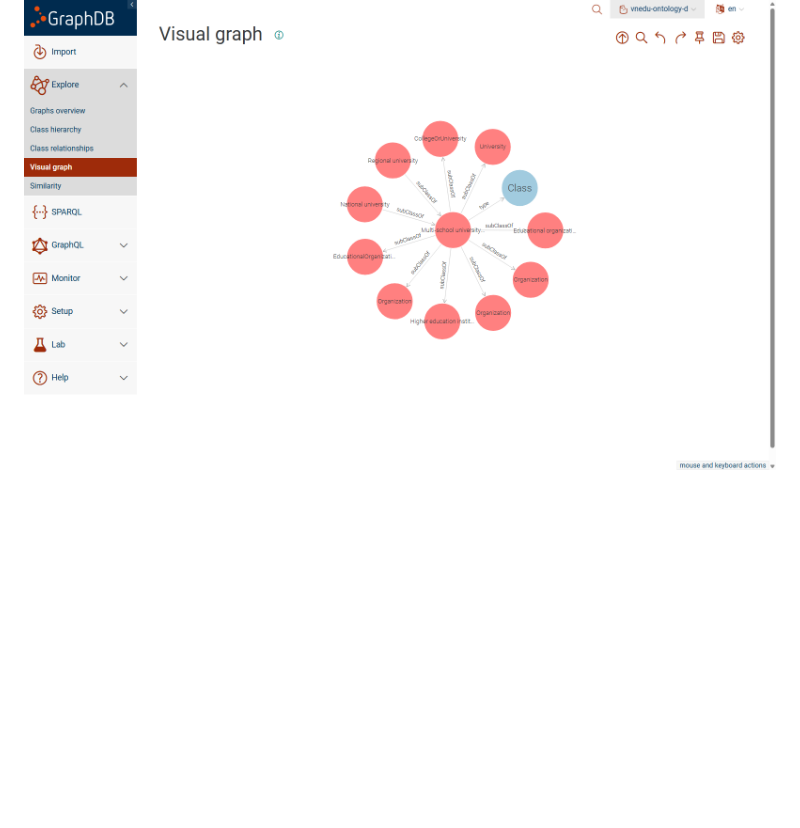
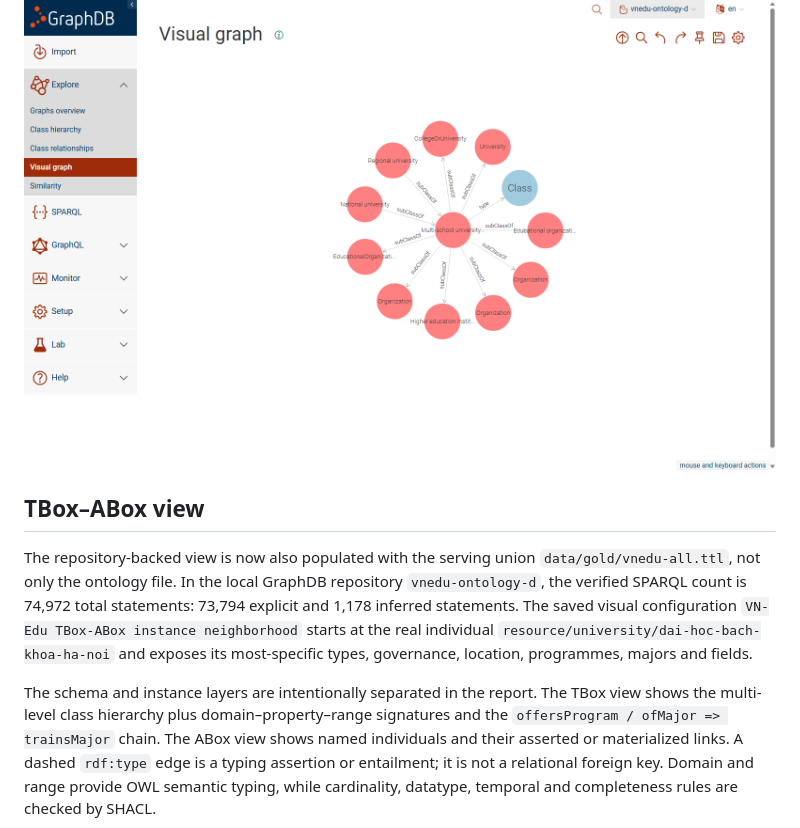
Before and after one commit to pham-ng/Vietnam-University-Knowledge-Graph-ver2, a Markdown page: docs/ontology.md, the part around the change printed below. Rendered like a GitHub page; blank space fills up the shorter version.

Commit message:
docs: add readable TBox ABox ontology views

```diff
--- a/docs/ontology.md
+++ b/docs/ontology.md
@@ -17,3 +17,22 @@ illustrations.
 ![GraphDB class hierarchy of the committed ontology](report/figures/ontology-graphdb-hierarchy.png)
 
 ![GraphDB visual graph for vnedu:University](report/figures/ontology-graphdb-visual.png)
+
+## TBox–ABox view
+
+The repository-backed view is now also populated with the serving union
+`data/gold/vnedu-all.ttl`, not only the ontology file. In the local GraphDB repository
+`vnedu-ontology-d`, the verified SPARQL count is 74,972 total statements: 73,794 explicit
+and 1,178 inferred statements. The saved visual configuration
+`VN-Edu TBox-ABox instance neighborhood` starts at the real individual
+`resource/university/dai-hoc-bach-khoa-ha-noi` and exposes its most-specific types,
+governance, location, programmes, majors and fields.
+
+The schema and instance layers are intentionally separated in the report. The TBox view
+shows the multi-level class hierarchy plus domain–property–range signatures and the
+`offersProgram / ofMajor => trainsMajor` chain. The ABox view shows named individuals and
+their asserted or materialized links. A dashed `rdf:type` edge is a typing assertion or
+entailment; it is not a relational foreign key. Domain and range provide OWL semantic
+typing, while cardinality, datatype, temporal and completeness rules are checked by
+SHACL.
+
```
Also changed, not shown: other parts of docs/ontology.md (+3 -0 lines), docs/report/figures/abox-instance-neighborhood.png (added), 4 other files.
